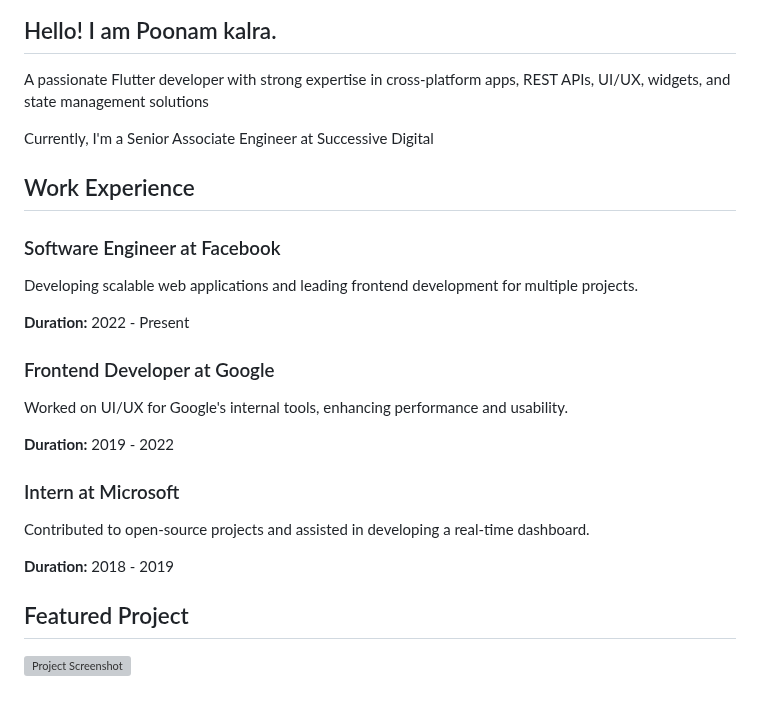
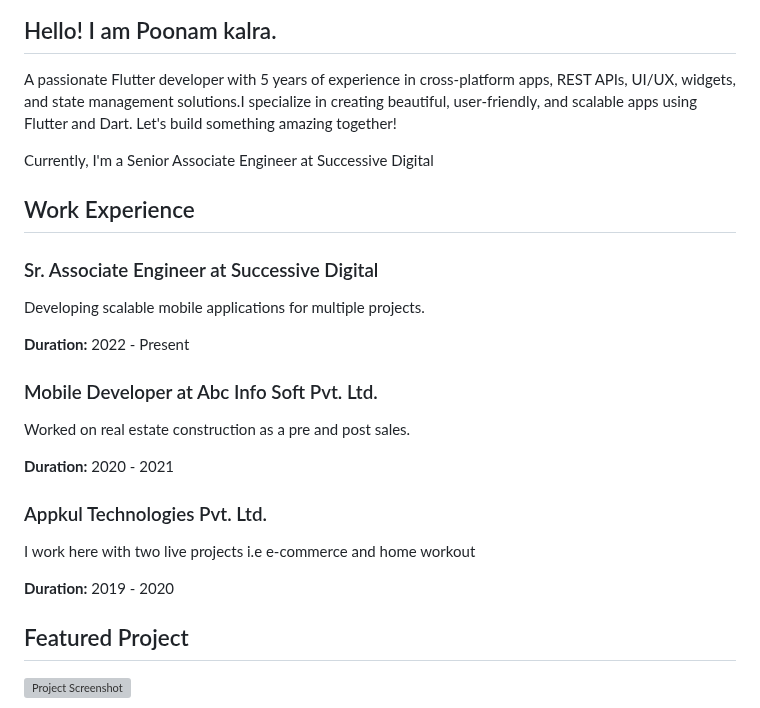
Before and after one commit to Poonam67/poonam.github.io, a Markdown page: README.md, the part around the change. Drawn GitHub-style; grey boxes are pictures that could not be loaded.

Commit message:
Description changes

```diff
--- a/README.md
+++ b/README.md
@@ -137,7 +137,7 @@
         <img src="media/logo.png" alt="Profile Picture" height="200" width="200">
         <div class="hero-content">
             <h2>Hello! I am Poonam kalra.</h2>
-            <p>A passionate Flutter developer with strong expertise in cross-platform apps, REST APIs, UI/UX, widgets, and state management solutions</p>
+            <p>A passionate Flutter developer with 5 years of experience in cross-platform apps, REST APIs, UI/UX, widgets, and state management solutions.I specialize in creating beautiful, user-friendly, and scalable apps using Flutter and Dart. Let's build something amazing together!</p>
             <p>Currently, I'm a Senior Associate Engineer at <span class="blue">Successive Digital</span></p>
         </div>
     </section>
@@ -145,19 +145,19 @@
         <h2>Work Experience</h2>
         <div class="experience-container">
             <div class="experience-card">
-                <h3>Software Engineer at Facebook</h3>
-                <p>Developing scalable web applications and leading frontend development for multiple projects.</p>
+                <h3>Sr. Associate Engineer at Successive Digital</h3>
+                <p>Developing scalable mobile applications for multiple projects.</p>
                 <p><strong>Duration:</strong> 2022 - Present</p>
             </div>
             <div class="experience-card">
-                <h3>Frontend Developer at Google</h3>
-                <p>Worked on UI/UX for Google's internal tools, enhancing performance and usability.</p>
-                <p><strong>Duration:</strong> 2019 - 2022</p>
+                <h3>Mobile Developer at Abc Info Soft Pvt. Ltd.</h3>
+                <p>Worked on real estate construction as a pre and post sales.</p>
+                <p><strong>Duration:</strong> 2020 - 2021</p>
             </div>
             <div class="experience-card">
-                <h3>Intern at Microsoft</h3>
-                <p>Contributed to open-source projects and assisted in developing a real-time dashboard.</p>
-                <p><strong>Duration:</strong> 2018 - 2019</p>
+                <h3>Appkul Technologies Pvt. Ltd.</h3>
+                <p>I work here with two live projects i.e e-commerce and home workout</p>
+                <p><strong>Duration:</strong> 2019 - 2020</p>
             </div>
         </div>
     </section>
```
